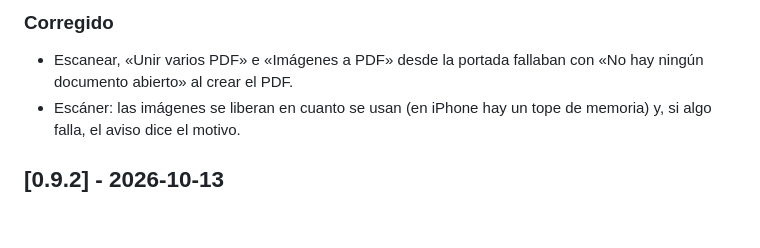
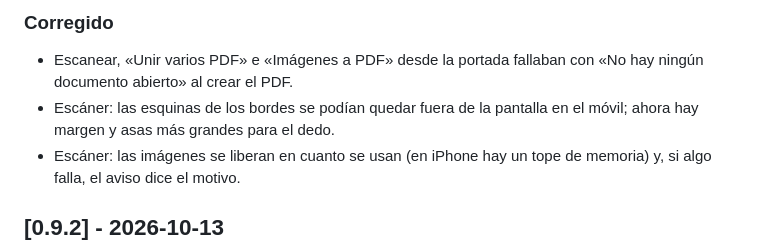
Before and after one commit to dnns-es/dnns-pdf, a Markdown page: CHANGELOG.md, the part around the change. Drawn GitHub-style; blank space fills up the shorter version.

Commit message:
CHANGELOG: esquinas del escáner

```diff
--- a/CHANGELOG.md
+++ b/CHANGELOG.md
@@ -6,6 +6,7 @@ Formato basado en [Keep a Changelog](https://keepachangelog.com/es-ES/1.1.0/). V
 
 ### Corregido
 - Escanear, «Unir varios PDF» e «Imágenes a PDF» desde la portada fallaban con «No hay ningún documento abierto» al crear el PDF.
+- Escáner: las esquinas de los bordes se podían quedar fuera de la pantalla en el móvil; ahora hay margen y asas más grandes para el dedo.
 - Escáner: las imágenes se liberan en cuanto se usan (en iPhone hay un tope de memoria) y, si algo falla, el aviso dice el motivo.
 
 ## [0.9.2] - 2026-10-13
```
